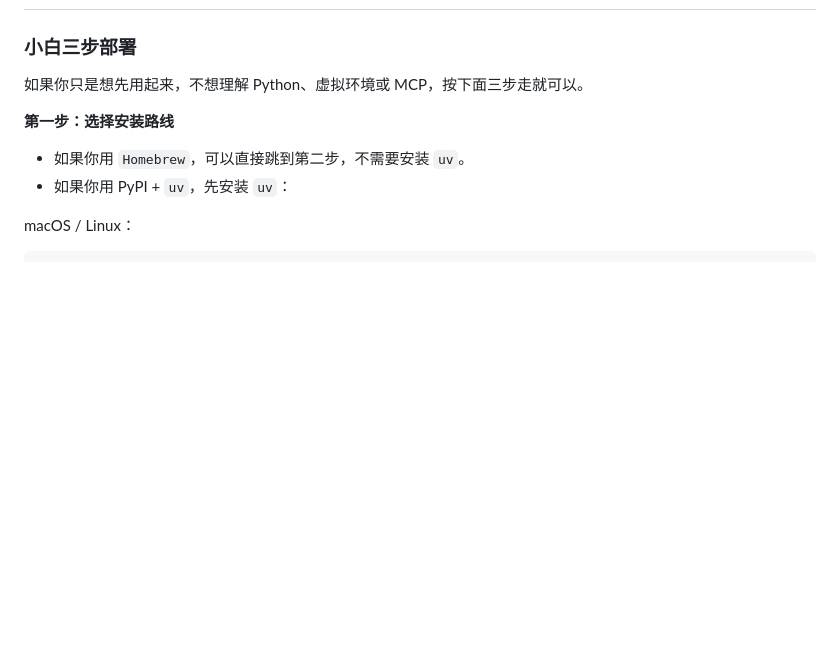
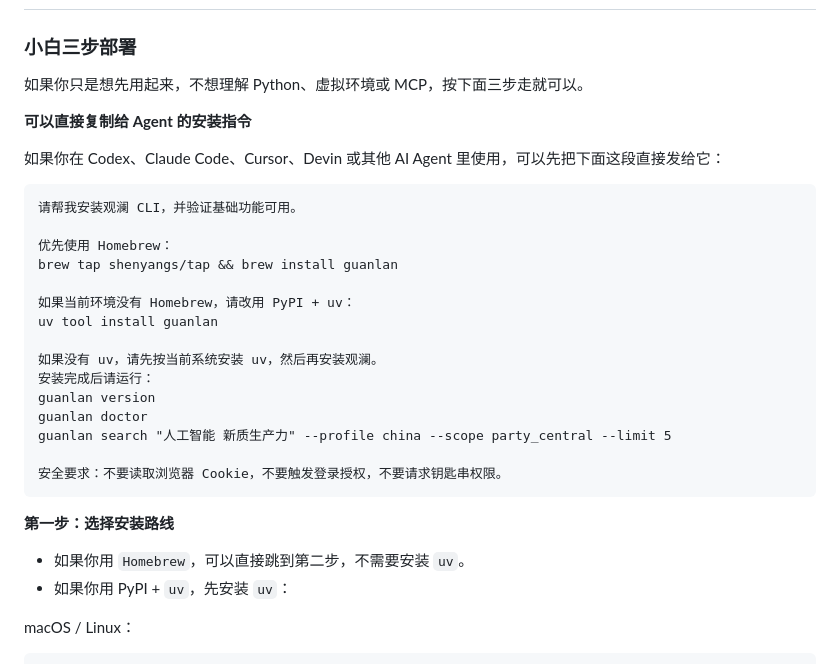
Before and after one commit to shenyangs/Guanlan, a Markdown page: README.md, the part around the change. Rendered like a GitHub page; blank space fills up the shorter version.

Commit message:
docs: add agent install prompt

````diff
--- a/README.md
+++ b/README.md
@@ -99,6 +99,28 @@
 ### 小白三步部署
 
 如果你只是想先用起来，不想理解 Python、虚拟环境或 MCP，按下面三步走就可以。
+
+**可以直接复制给 Agent 的安装指令**
+
+如果你在 Codex、Claude Code、Cursor、Devin 或其他 AI Agent 里使用，可以先把下面这段直接发给它：
+
+```text
+请帮我安装观澜 CLI，并验证基础功能可用。
+
+优先使用 Homebrew：
+brew tap shenyangs/tap && brew install guanlan
+
+如果当前环境没有 Homebrew，请改用 PyPI + uv：
+uv tool install guanlan
+
+如果没有 uv，请先按当前系统安装 uv，然后再安装观澜。
+安装完成后请运行：
+guanlan version
+guanlan doctor
+guanlan search "人工智能 新质生产力" --profile china --scope party_central --limit 5
+
+安全要求：不要读取浏览器 Cookie，不要触发登录授权，不要请求钥匙串权限。
+```
 
 **第一步：选择安装路线**
 
````
